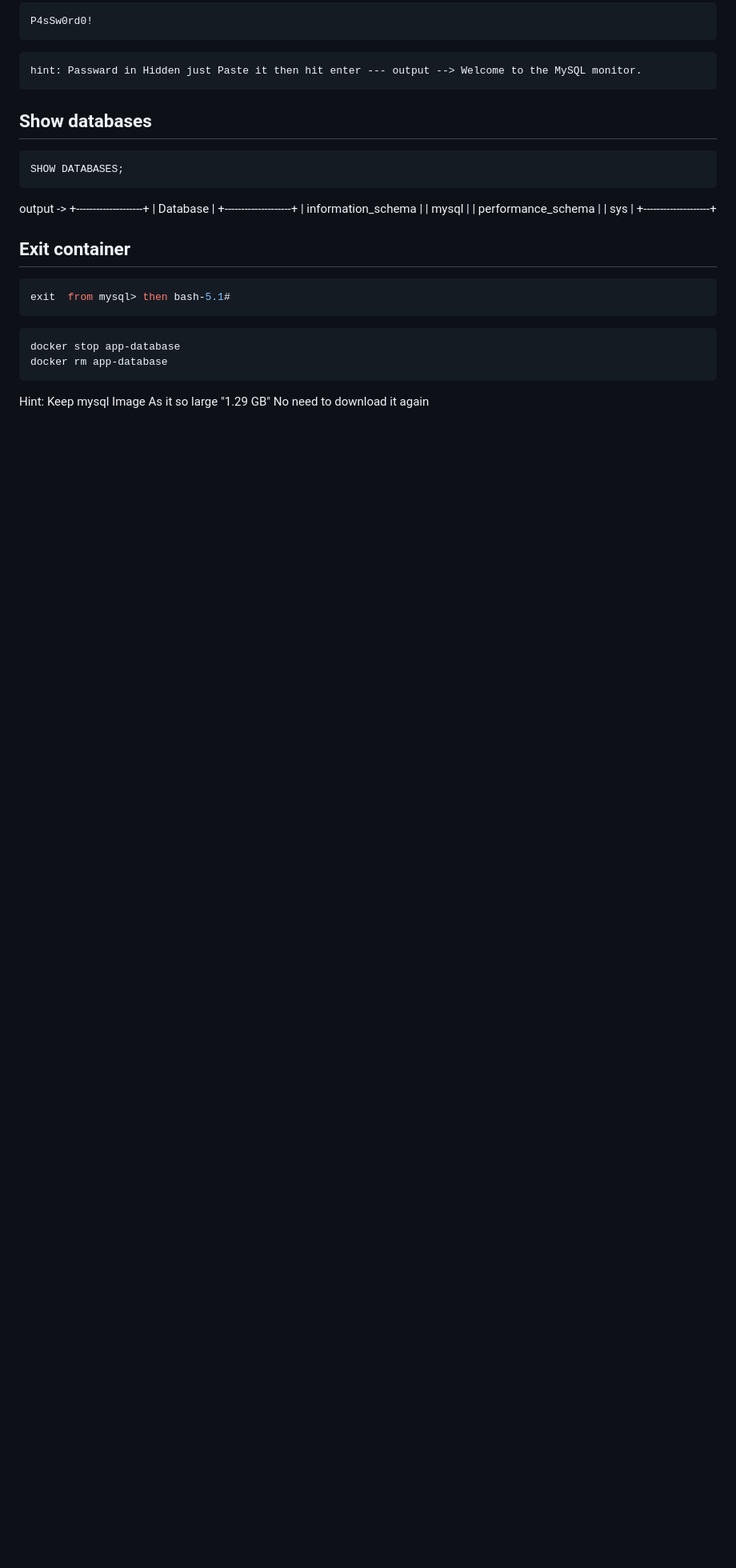
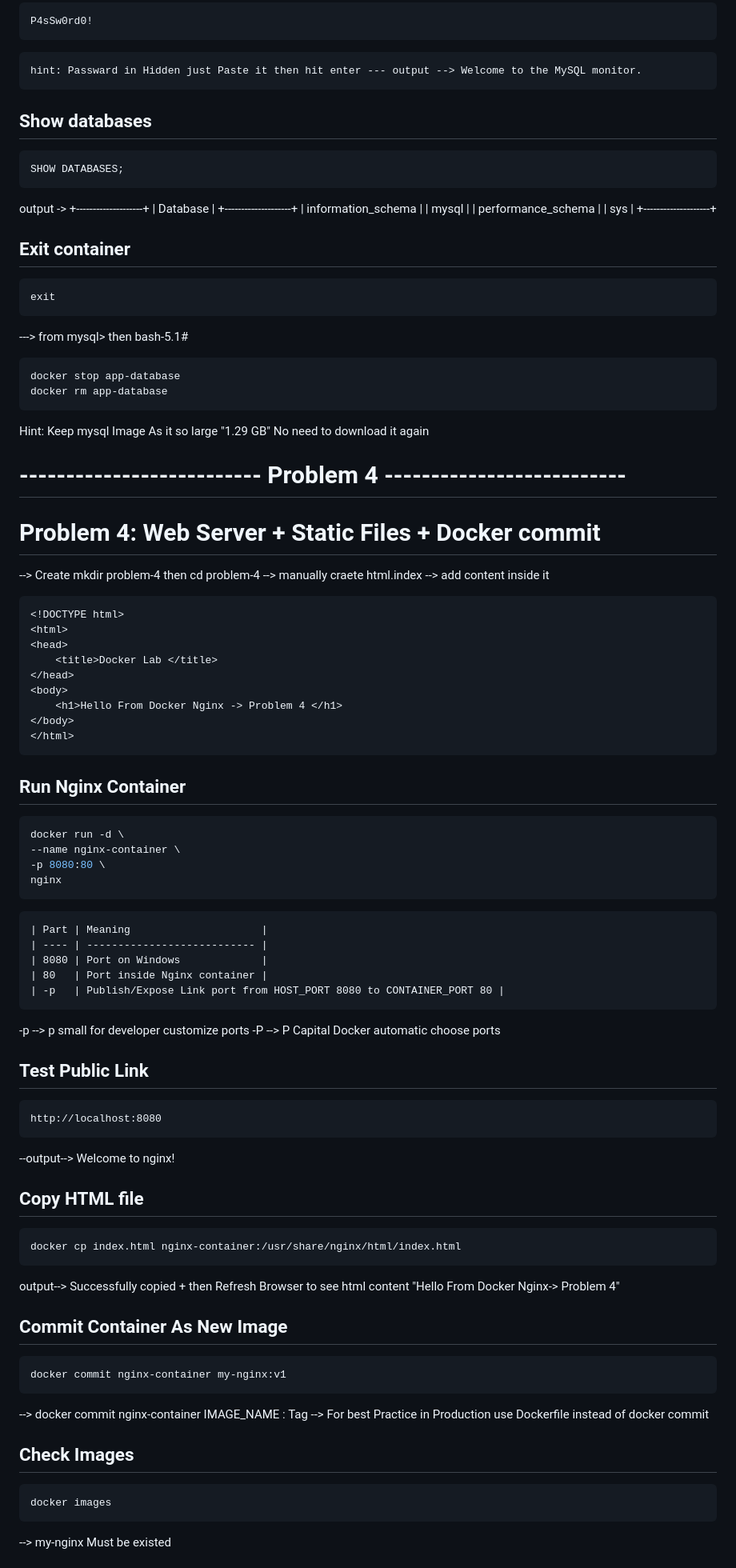
Before and after one commit to MoSamir70/Docker_Labs, a Markdown page: README.md, the part around one of its changes. Shown at 80% size. Drawn GitHub-style; blank space fills up the shorter version.

Commit message:
udate readme

````diff
--- a/README.md
+++ b/README.md
@@ -219,8 +219,9 @@ output ->
 ## Exit container
 
 ```bash
-exit  from mysql> then bash-5.1#
+exit
 ```
+---> from mysql> then bash-5.1#
 
 ```bash
 docker stop app-database
@@ -228,3 +229,75 @@ docker rm app-database
 ```
 
 Hint: Keep mysql Image As it so large "1.29 GB" No need to download it  again
+
+# -------------------------- Problem 4 --------------------------
+
+# Problem 4: Web Server + Static Files + Docker commit
+
+
+--> Create mkdir problem-4 then cd problem-4
+--> manually craete html.index
+--> add content inside it
+
+```text
+<!DOCTYPE html>
+<html>
+<head>
+    <title>Docker Lab </title>
+</head>
+<body>
+    <h1>Hello From Docker Nginx -> Problem 4 </h1>
+</body>
+</html>
+```
+
+## Run Nginx Container
+
+```bash
+docker run -d \
+--name nginx-container \
+-p 8080:80 \
+nginx
+```
+
+```text
+| Part | Meaning                     |
+| ---- | --------------------------- |
+| 8080 | Port on Windows             |
+| 80   | Port inside Nginx container |
+| -p   | Publish/Expose Link port from HOST_PORT 8080 to CONTAINER_PORT 80 |
+```
+-p --> p small for developer customize ports
+-P --> P Capital Docker automatic choose ports
+
+
+## Test Public Link
+
+```text
+http://localhost:8080
+```
+--output--> Welcome to nginx!
+
+
+## Copy HTML file
+
+```bash
+docker cp index.html nginx-container:/usr/share/nginx/html/index.html
+```
+output--> Successfully copied + then Refresh Browser to see html content "Hello From Docker Nginx-> Problem 4"
+
+## Commit Container As New Image
+
+```bash
+docker commit nginx-container my-nginx:v1
+```
+--> docker commit nginx-container IMAGE_NAME : Tag
+--> For best Practice in Production use Dockerfile instead of docker commit
+
+## Check Images
+
+```bash
+docker images
+```
+--> my-nginx Must be existed
+
````
Also changed, not shown: other parts of README.md (+25 -1 lines).
